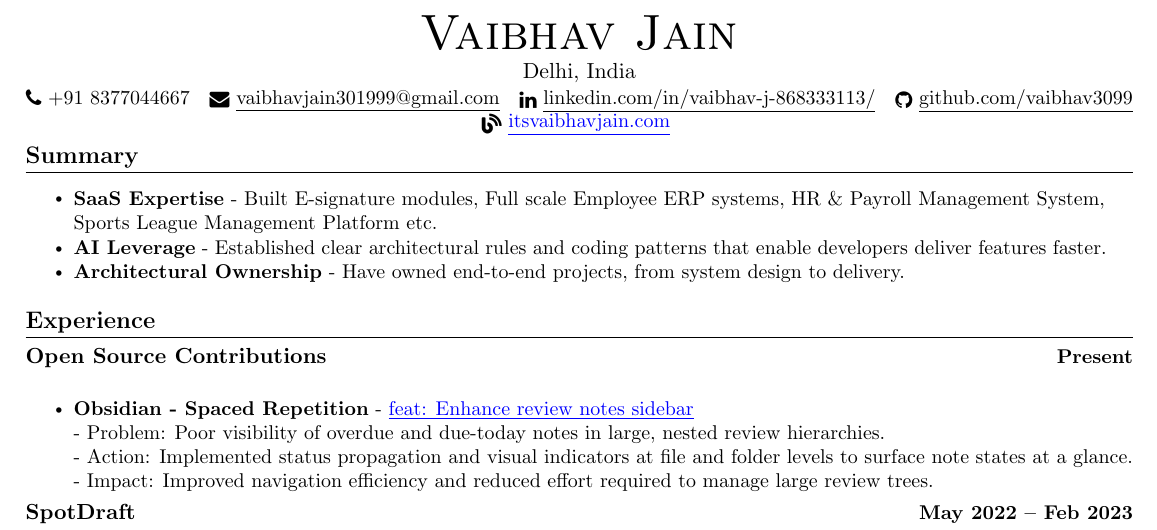
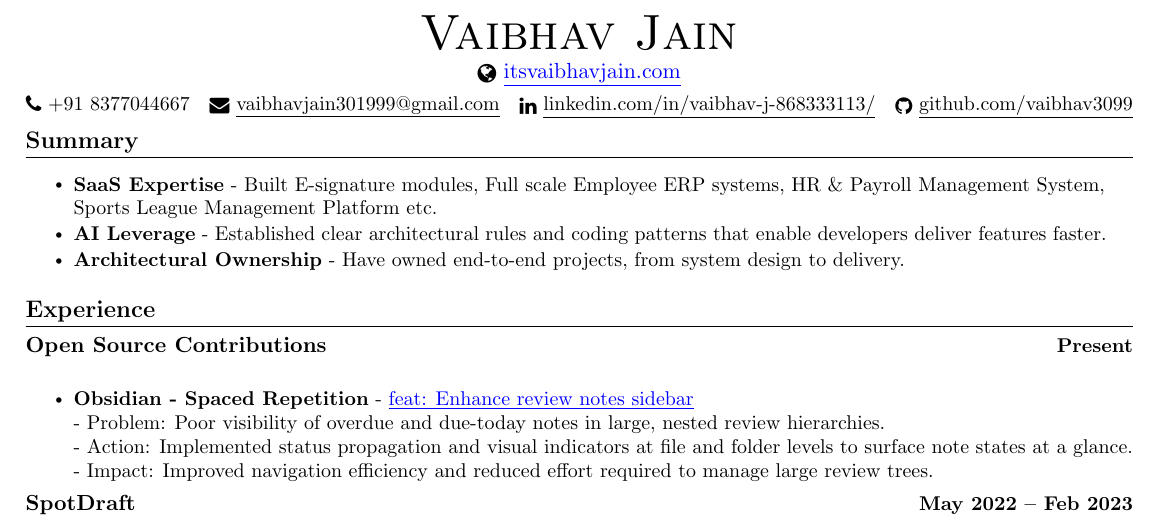
Before and after one commit to vaibhav3099/vaibhav3099.github.io, a LaTeX CV (angular specific resume.tex): part of page 1 of 2, cut so that both start at the same text. The pictures show the PDF file Vaibhav Jain Resume.pdf that the author committed with the source.

Commit message:
update: highlight portfolio website under name + remove 'Delhi - India'

```diff
--- a/angular specific resume.tex
+++ b/angular specific resume.tex
@@ -106,14 +106,14 @@
 %----------HEADING----------
 \begin{center}
     {\Huge \scshape Vaibhav Jain} \\ \vspace{1pt}
-    Delhi, India \\ \vspace{1pt}
+        \href{https://itsvaibhavjain.com}
+    {\raisebox{-0.2\height}\faGlobe\ \textcolor{blue}{\underline{itsvaibhavjain.com}}} \\ \vspace{4pt}
     \small \raisebox{-0.1\height}\faPhone\ +91 8377044667 ~ \href{mailto:vaibhavjain301999@gmail.com}{\raisebox{-0.2\height}\faEnvelope\  \underline{vaibhavjain301999@gmail.com}} ~
     \href{https://www.linkedin.com/in/vaibhav-j-868333113/}{\raisebox{-0.2\height}\faLinkedin\ \underline{linkedin.com/in/vaibhav-j-868333113/}}  ~
     \href{https://github.com/vaibhav3099}
     {\raisebox{-0.2\height}\faGithub\ \underline{github.com/vaibhav3099}}
 
-    \href{https://itsvaibhavjain.com}
-    {\raisebox{-0.2\height}\faBlog\ \textcolor{blue}{\underline{itsvaibhavjain.com}}}
+
     \vspace{-8pt}
 \end{center}
 
```
Also changed, not shown: Vaibhav Jain Resume.pdf, resume thumbnail.jpg.
